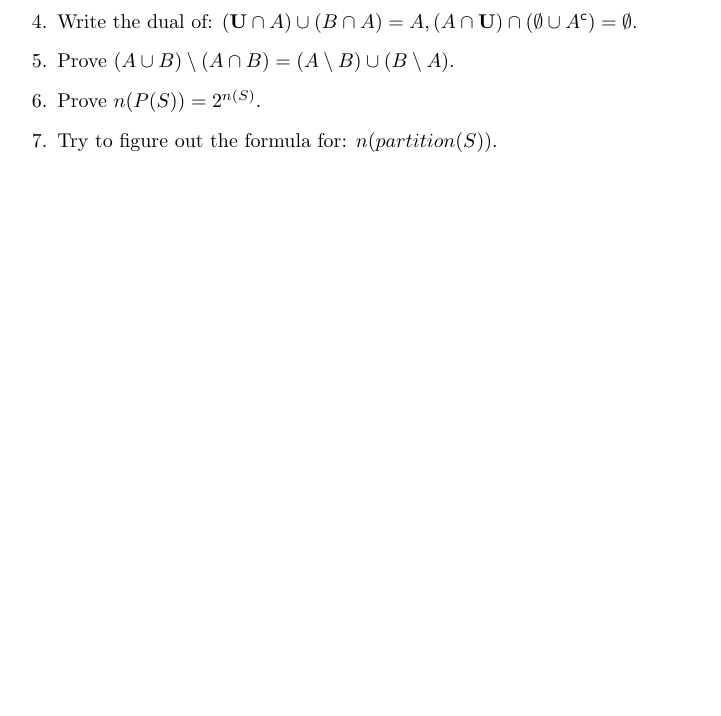
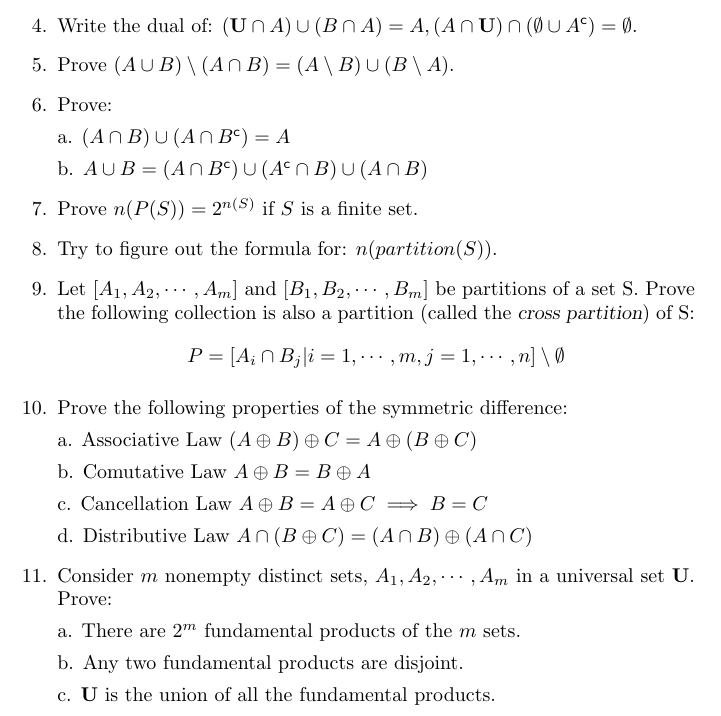
Before and after one commit to terry-sh/Discrete-Mathematics, a LaTeX problem sheet (set-theory/exercise/exercise.tex): part of the page, cut so that both start at the same text, the shorter picture padded with empty space. Compiled offline with pdfLaTeX.

Commit message:
udpate: set-theory, exercise

```diff
--- a/set-theory/exercise/exercise.tex
+++ b/set-theory/exercise/exercise.tex
@@ -21,9 +21,39 @@
 
   \item Prove $(A\cup B)\setminus (A\cap B) = (A\setminus B)\cup (B\setminus A)$.
 
-  \item Prove $n(P(S)) = 2^{n(S)}$.
+  \item Prove:
+
+    a. $(A\cap B)\cup (A\cap \setcomp{B}) = A$
+
+    b. $A\cup B = (A\cap \setcomp{B})\cup (\setcomp{A}\cap B)\cup (A\cap B)$
+
+  \item Prove $n(P(S)) = 2^{n(S)}$ if $S$ is a finite set.
 
   \item Try to figure out the formula for: $n(partition(S))$.
+
+  \item Let $[A_1, A_2, \cdots, A_m]$ and $[B_1, B_2, \cdots, B_m]$ be partitions of a set S.
+  Prove the following collection is also a partition (called the \textsl{cross partition}) of S:
+  $$
+  P = [A_i\cap B_j | i = 1, \cdots, m, j = 1, \cdots, n]\setminus \emptyset
+  $$
+
+  \item Prove the following properties of the symmetric difference:
+
+    a. Associative Law $(A\oplus B)\oplus C = A\oplus(B \oplus C)$
+
+    b. Comutative Law $A\oplus B = B\oplus A$
+
+    c. Cancellation Law $A\oplus B = A\oplus C \implies B = C$
+
+    d. Distributive Law $A\cap (B\oplus C) = (A\cap B)\oplus (A\cap C)$
+
+  \item Consider $m$ nonempty distinct sets, $A_1, A_2, \cdots, A_m$ in a universal set $\textbf{U}$. Prove:
+
+    a. There are $2^m$ fundamental products of the $m$ sets.
+
+    b. Any two fundamental products are disjoint.
+
+    c. $\textbf{U}$ is the union of all the fundamental products.
 
 \end{enumerate}
 
```
